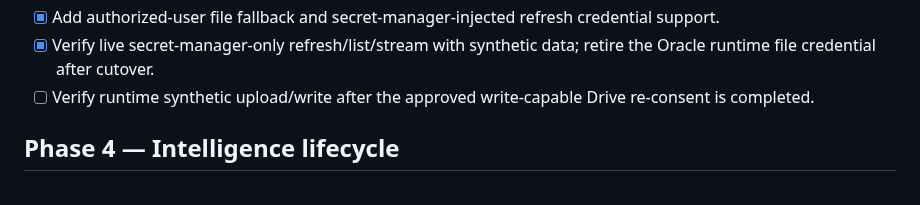
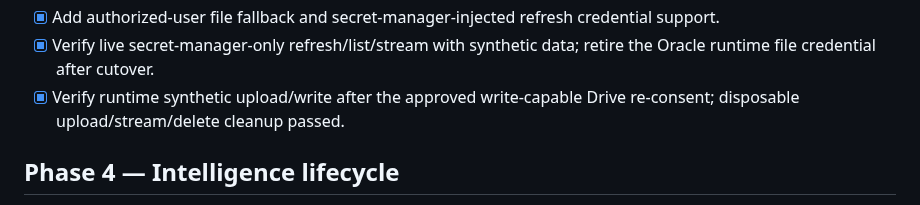
Before and after one commit to zzpsah/digital-letter-registry, a Markdown page: TASKS.md, the part around the change. Rendered like a GitHub page.

Commit message:
docs: finalize Drive OAuth write verification

```diff
--- a/TASKS.md
+++ b/TASKS.md
@@ -83,7 +83,7 @@
 - [x] Refreshable Google Drive OAuth credential strategy with in-memory access-token caching.
 - [x] Add authorized-user file fallback and secret-manager-injected refresh credential support.
 - [x] Verify live secret-manager-only refresh/list/stream with synthetic data; retire the Oracle runtime file credential after cutover.
-- [ ] Verify runtime synthetic upload/write after the approved write-capable Drive re-consent is completed.
+- [x] Verify runtime synthetic upload/write after the approved write-capable Drive re-consent; disposable upload/stream/delete cleanup passed.
 
 ## Phase 4 — Intelligence lifecycle
 
```
